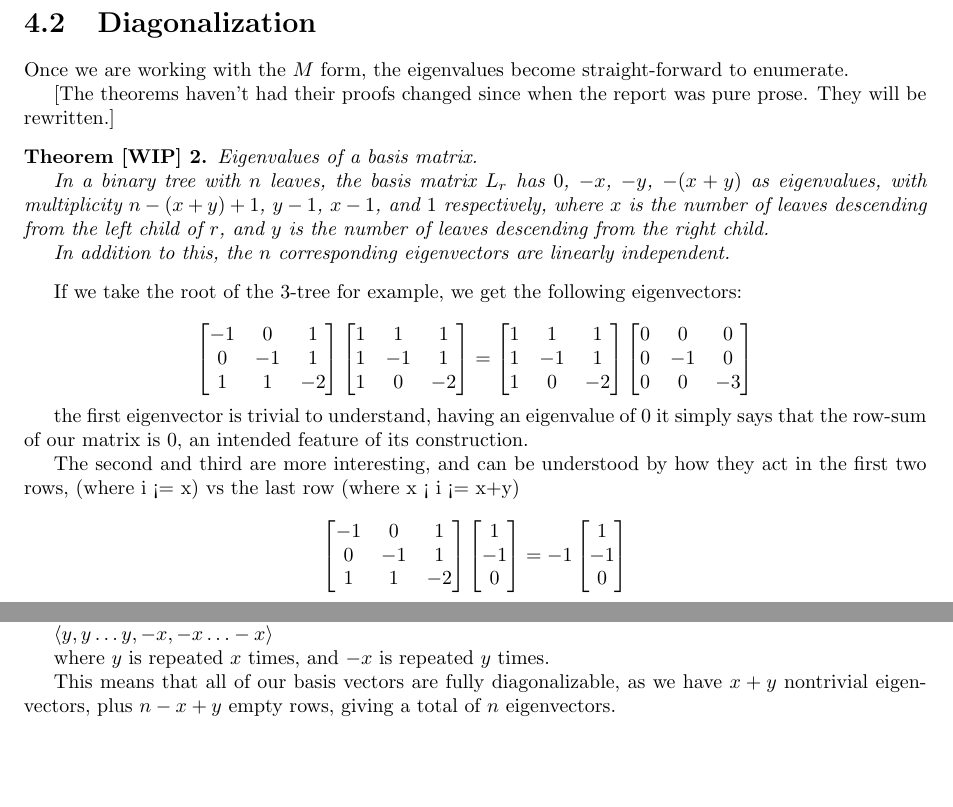
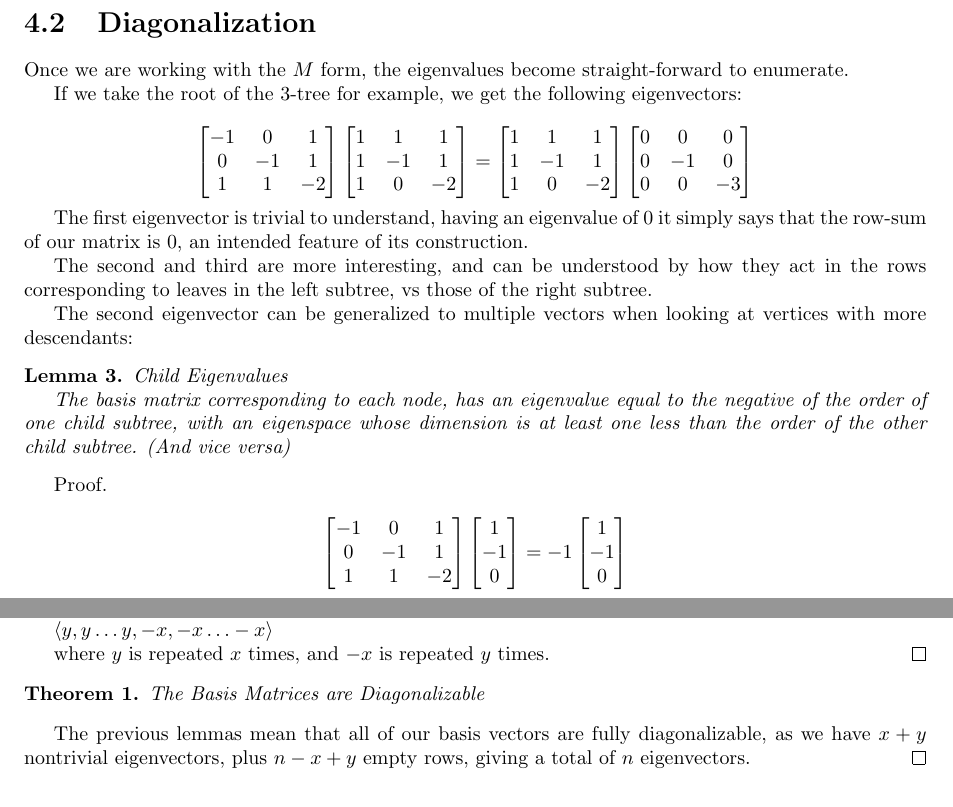
Before and after one commit to spiveeworks/treeshapes, a LaTeX document (report.tex): two parts of pages 11 and 12 of 18, joined at a grey line, cut so that both start at the same text, the shorter picture padded with empty space. Compiled offline with pdfLaTeX.

Commit message:
break up diagonalization theorem
still a lot of prose but this structure is a lot better

```diff
--- a/report.tex
+++ b/report.tex
@@ -697,17 +697,6 @@ upper triangular.
 
 Once we are working with the $M$ form, the eigenvalues become straight-forward to enumerate.
 
-[The theorems haven't had their proofs changed since when the report was pure
-prose. They will be rewritten.]
-
-\begin{theorem-wip} Eigenvalues of a basis matrix.
-
-	In a binary tree with $n$ leaves, the basis matrix $L_r$ has $0$, $-x$, $-y$, $-(x + y)$ as eigenvalues, with multiplicity $n-(x+y)+1$, $y-1$, $x-1$, and $1$ respectively, where $x$ is the number of leaves descending from the left child of $r$, and $y$ is the number of leaves descending from the right child.
-
-	In addition to this, the $n$ corresponding eigenvectors are linearly independent.
-\end{theorem-wip}
-
-
 If we take the root of the 3-tree for example, we get the following
 eigenvectors:
 
@@ -735,12 +724,26 @@ eigenvectors:
 \end{matrix}\right]
 \end{equation*}
 
-the first eigenvector is trivial to understand, having an eigenvalue of 0 it
+The first eigenvector is trivial to understand, having an eigenvalue of 0 it
 simply says that the row-sum of our matrix is 0, an intended feature of its
 construction.
 
 The second and third are more interesting, and can be understood by how they
-act in the first two rows, (where i <= x) vs the last row (where x < i <= x+y)
+act in the rows corresponding to leaves in the left subtree, vs those of the
+right subtree.
+
+The second eigenvector can be generalized to multiple vectors when looking at
+vertices with more descendants:
+
+\begin{lemma} Child Eigenvalues
+
+	The basis matrix corresponding to each node, has an eigenvalue equal to the
+	negative of the order of one child subtree, with an eigenspace whose
+	dimension is at least one less than the order of the other child subtree.
+	(And vice versa)
+\end{lemma}
+
+Proof.
 
 \begin{equation*}
 \left[\begin{matrix}
@@ -854,11 +866,13 @@ This is our last eigenvalue, corresponding to the following eigenvector:
 
 $\langle y, y\ldots y, -x, -x\ldots -x\rangle$
 
-where $y$ is repeated $x$ times, and $-x$ is repeated $y$ times.
+where $y$ is repeated $x$ times, and $-x$ is repeated $y$ times.\qed
 
-This means that all of our basis vectors are fully diagonalizable, as we have
-$x+y$ nontrivial eigenvectors, plus $n-x+y$ empty rows, giving a total of $n$
-eigenvectors.
+\begin{theorem} The Basis Matrices are Diagonalizable \end{theorem}
+
+The previous lemmas mean that all of our basis vectors are fully
+diagonalizable, as we have $x+y$ nontrivial eigenvectors, plus $n-x+y$ empty
+rows, giving a total of $n$ eigenvectors.\qed
 
 \section{Simultaneous Diagonalization}
 
```
Also changed, not shown: report.pdf, report.tex (9 more changed lines).
